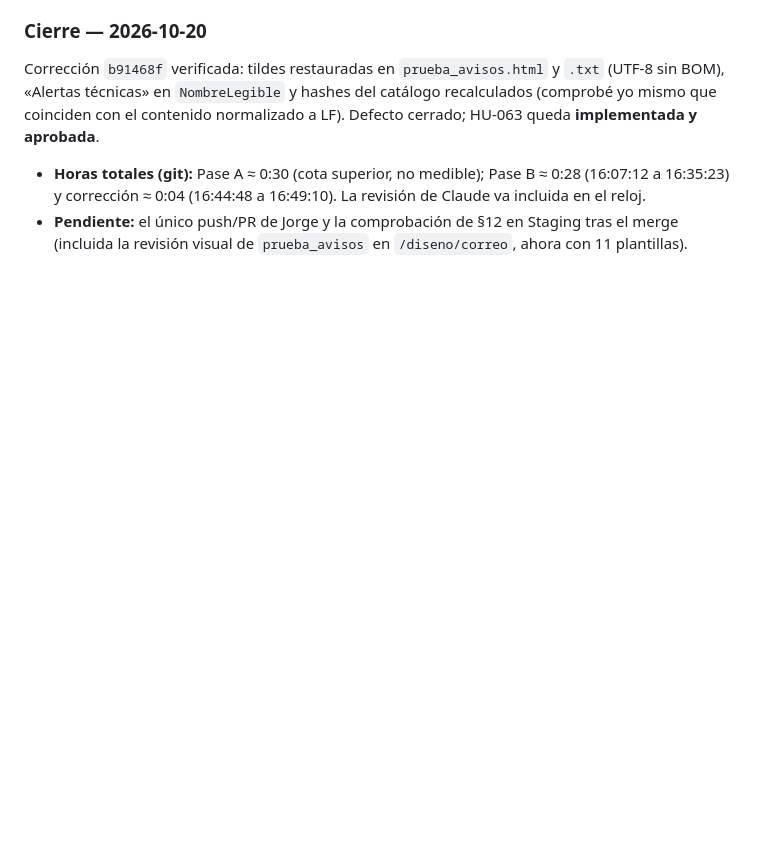
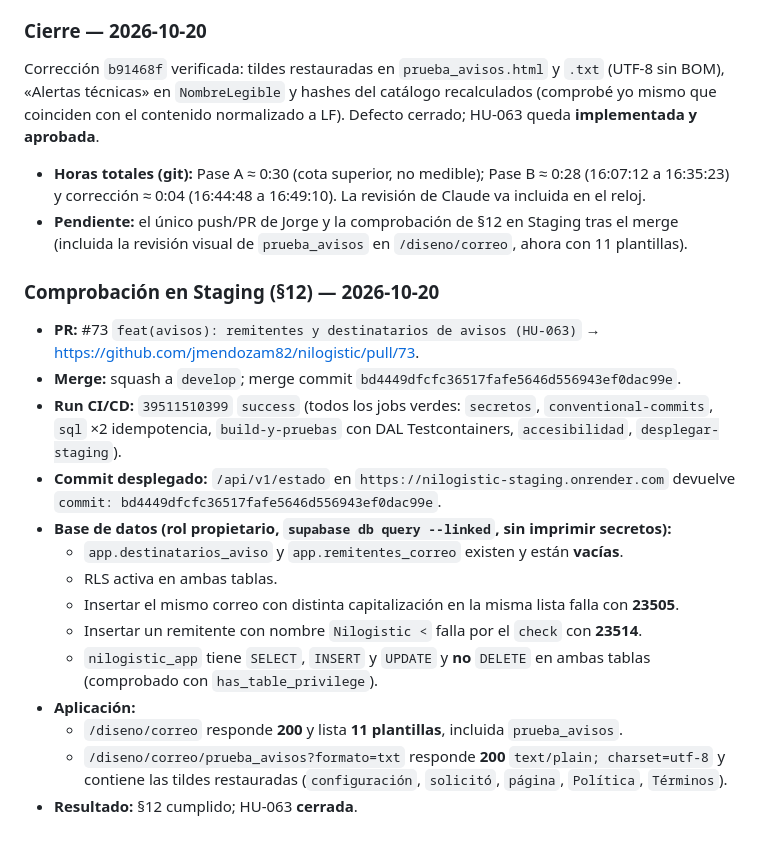
Before and after one commit to jmendozam82/nilogistic, a Markdown page: docs/tareas/HU-063.md, the part around the change. Rendered like a GitHub page; blank space fills up the shorter version.

Commit message:
docs(hu-063): comprobacion de staging s12 y cierre (HU-063)

```diff
--- a/docs/tareas/HU-063.md
+++ b/docs/tareas/HU-063.md
@@ -262,3 +262,19 @@ Commits `96845a9` (corrección del Pase A), `0e04020`, `c7c48f5`, `7c66fc7`, `cb
 Corrección `b91468f` verificada: tildes restauradas en `prueba_avisos.html` y `.txt` (UTF-8 sin BOM), «Alertas técnicas» en `NombreLegible` y hashes del catálogo recalculados (comprobé yo mismo que coinciden con el contenido normalizado a LF). Defecto cerrado; HU-063 queda **implementada y aprobada**.
 - **Horas totales (git):** Pase A ≈ 0:30 (cota superior, no medible); Pase B ≈ 0:28 (16:07:12 a 16:35:23) y corrección ≈ 0:04 (16:44:48 a 16:49:10). La revisión de Claude va incluida en el reloj.
 - **Pendiente:** el único push/PR de Jorge y la comprobación de §12 en Staging tras el merge (incluida la revisión visual de `prueba_avisos` en `/diseno/correo`, ahora con 11 plantillas).
+
+### Comprobación en Staging (§12) — 2026-10-20
+- **PR:** #73 `feat(avisos): remitentes y destinatarios de avisos (HU-063)` → https://github.com/jmendozam82/nilogistic/pull/73.
+- **Merge:** squash a `develop`; merge commit `bd4449dfcfc36517fafe5646d556943ef0dac99e`.
+- **Run CI/CD:** `39511510399` `success` (todos los jobs verdes: `secretos`, `conventional-commits`, `sql` ×2 idempotencia, `build-y-pruebas` con DAL Testcontainers, `accesibilidad`, `desplegar-staging`).
+- **Commit desplegado:** `/api/v1/estado` en `https://nilogistic-staging.onrender.com` devuelve `commit: bd4449dfcfc36517fafe5646d556943ef0dac99e`.
+- **Base de datos (rol propietario, `supabase db query --linked`, sin imprimir secretos):**
+  - `app.destinatarios_aviso` y `app.remitentes_correo` existen y están **vacías**.
+  - RLS activa en ambas tablas.
+  - Insertar el mismo correo con distinta capitalización en la misma lista falla con **23505**.
+  - Insertar un remitente con nombre `Nilogistic <` falla por el `check` con **23514**.
+  - `nilogistic_app` tiene `SELECT`, `INSERT` y `UPDATE` y **no** `DELETE` en ambas tablas (comprobado con `has_table_privilege`).
+- **Aplicación:**
+  - `/diseno/correo` responde **200** y lista **11 plantillas**, incluida `prueba_avisos`.
+  - `/diseno/correo/prueba_avisos?formato=txt` responde **200** `text/plain; charset=utf-8` y contiene las tildes restauradas (`configuración`, `solicitó`, `página`, `Política`, `Términos`).
+- **Resultado:** §12 cumplido; HU-063 **cerrada**.
```
Also changed, not shown: ESTADO_PROYECTO.md (+1 -1 lines).
